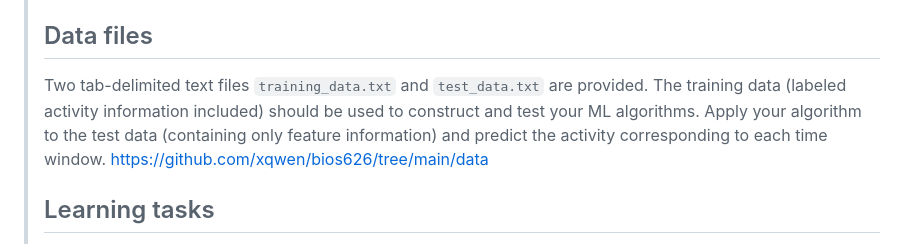
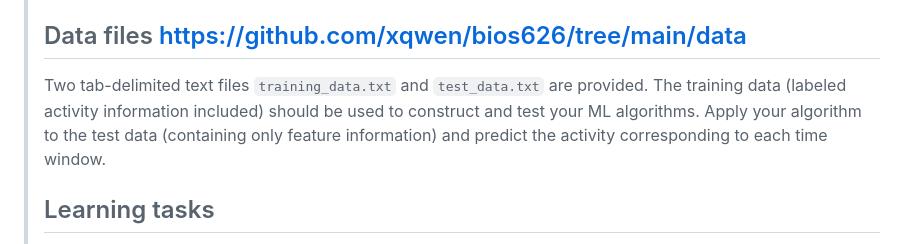
Before and after one commit to MiaL7/BIOSTAT-626, a Markdown page: README.md, the part around the change. GitHub-like rendering.

````diff
--- a/README.md
+++ b/README.md
@@ -16,10 +16,10 @@ https://github.com/xqwen/bios626/blob/main/README.md
 >
 >
 >
->## Data files
+>## Data files https://github.com/xqwen/bios626/tree/main/data
 >
 >Two tab-delimited text files ```training_data.txt``` and ```test_data.txt``` are provided. The training data (labeled activity information included) should be used to construct and test your ML algorithms. Apply your algorithm to the test data (containing only feature information) and predict the activity corresponding to each time window.
->https://github.com/xqwen/bios626/tree/main/data
+>
 >
 >
 >
````
